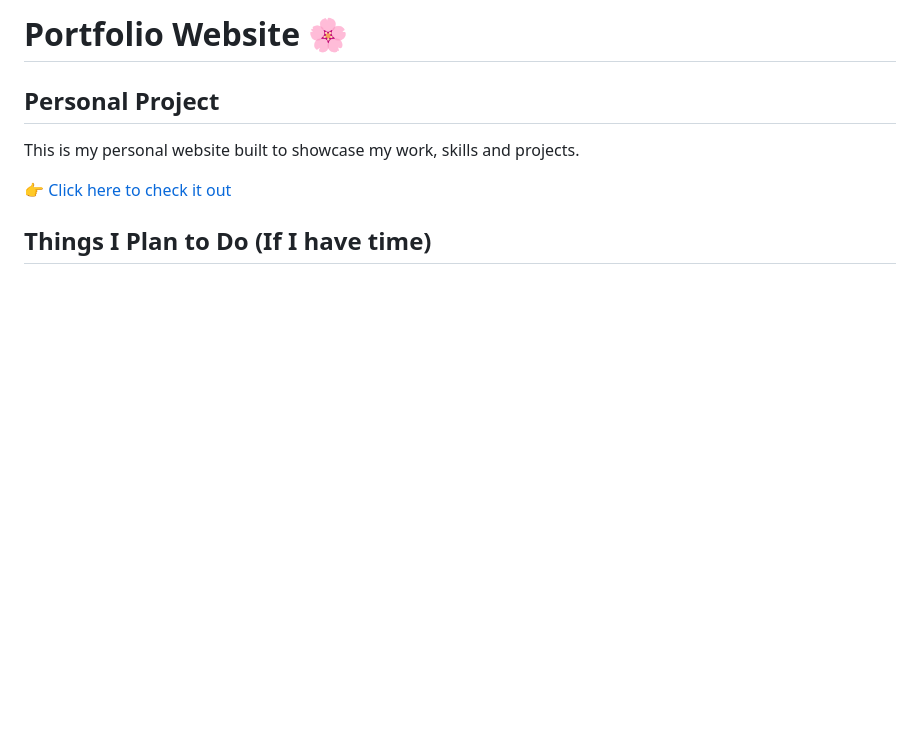
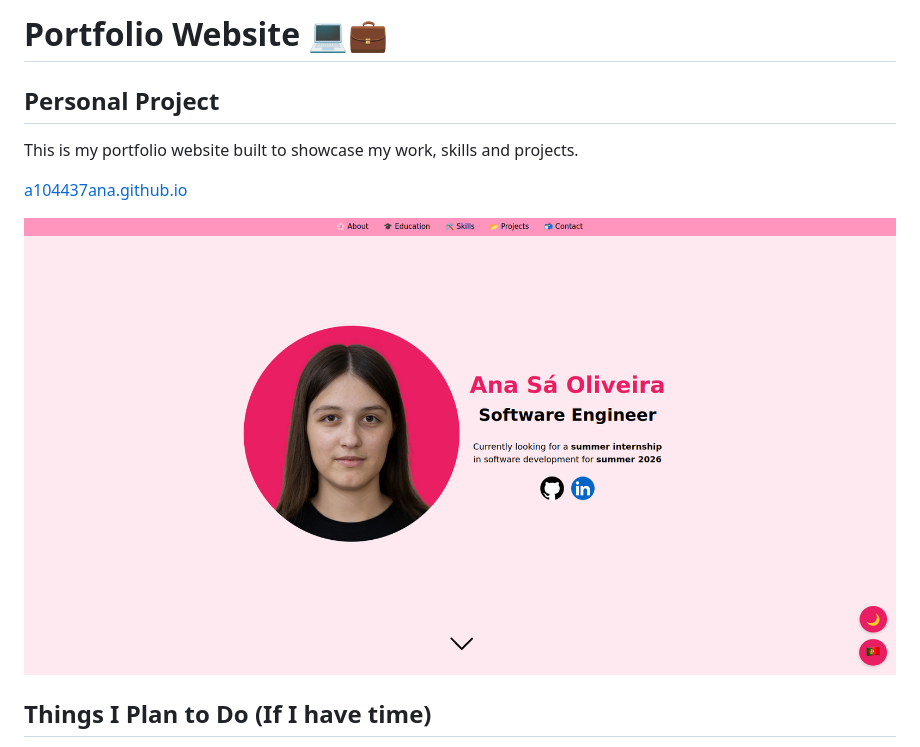
Before and after one commit to a104437ana/a104437ana.github.io, a Markdown page: README.md, the part around the change. Drawn GitHub-style; pictures changed too: site.png (added); blank space fills up the shorter version.

Commit message:
Update README and add image

```diff
--- a/README.md
+++ b/README.md
@@ -1,9 +1,11 @@
-# Portfolio Website 🌸
+# Portfolio Website 💻💼
 ## Personal Project
 
-This is my personal website built to showcase my work, skills and projects.
+This is my portfolio website built to showcase my work, skills and projects.
 
-[👉 Click here to check it out](https://a104437ana.github.io/)
+[a104437ana.github.io](https://a104437ana.github.io/)
+
+[![Website](site.png)](https://a104437ana.github.io/)
 
 ## Things I Plan to Do (If I have time)
 - [ ] Add more projects to the portfolio
```
